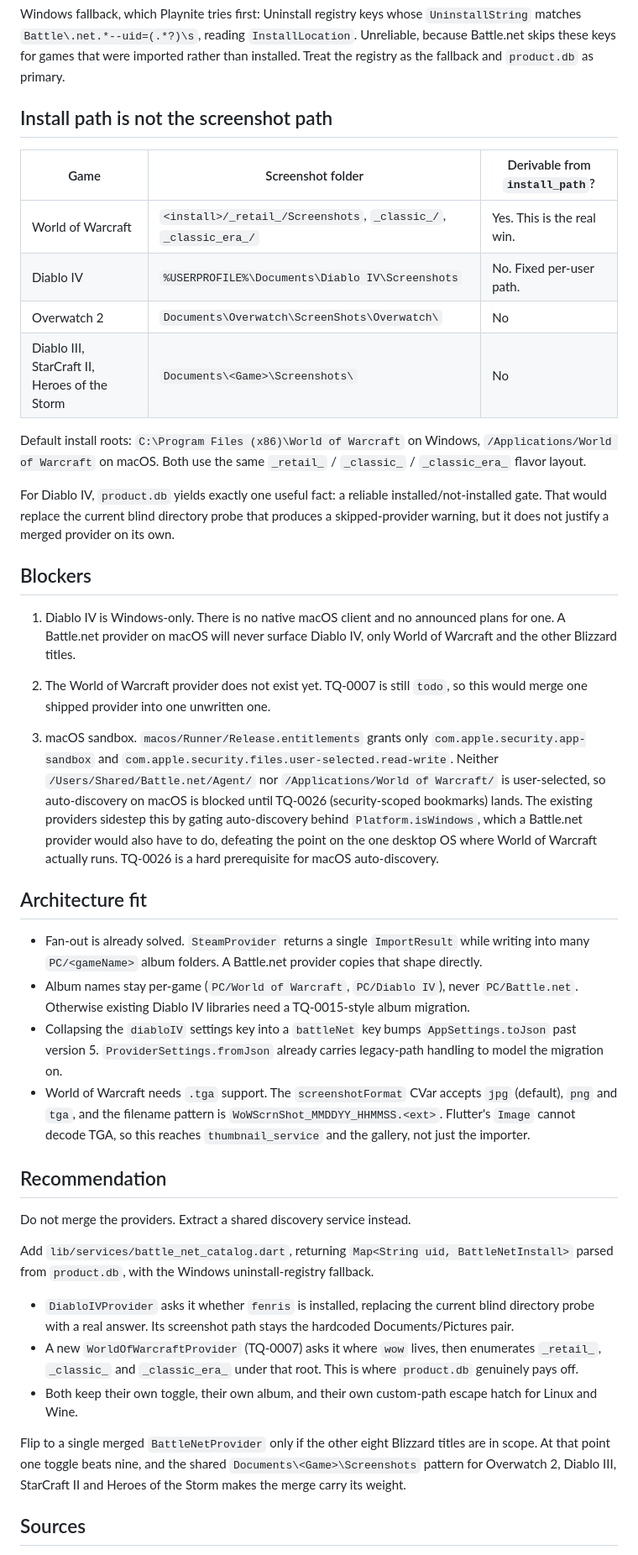
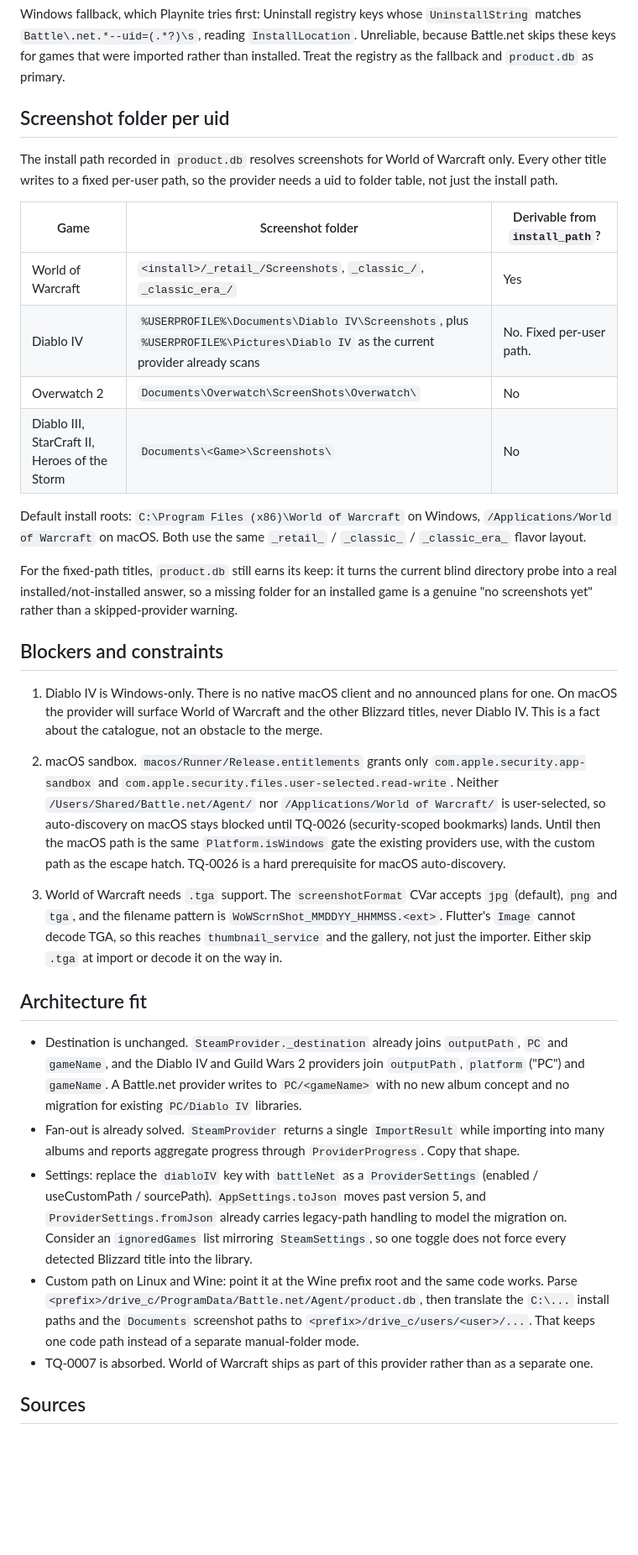
Before and after one commit to fmartingr/gaming-memories, a Markdown page: .tasks/TQ-0027-research-battle-net-provider-for-diablo-iv-and.md, the part around one of its changes. Shown at 84% size. GitHub-like rendering; blank space fills up the shorter version.

Commit message:
Recommend one Battle.net provider over a shared catalog service
The Battle.net provider imports into the existing per-game PC/<gameName>
albums, the same way SteamProvider does, so PC/Diablo IV stays where it
is and no album migration is involved. The earlier body weighed that
migration as a cost of merging, which does not apply.

Build one BattleNetProvider shaped like SteamProvider: one toggle, one
ImportResult, many PC/<gameName> destinations, and a uid to screenshot
folder table covering both the install-relative World of Warcraft
flavors and the fixed Documents paths. TQ-0007 is absorbed into it.

Record the Wine prefix as the Linux custom path, so parsing product.db
under drive_c keeps a single code path.

Claude-Session: https://claude.ai/code/session_01WmifAtgpYJByiiHb4UrcnG

```diff
--- a/.tasks/TQ-0027-research-battle-net-provider-for-diablo-iv-and.md
+++ b/.tasks/TQ-0027-research-battle-net-provider-for-diablo-iv-and.md
@@ -68,45 +72,36 @@ Caveat: the verification host has only the Agent installed, no games, so the mul
 
 Windows fallback, which Playnite tries first: Uninstall registry keys whose `UninstallString` matches `Battle\.net.*--uid=(.*?)\s`, reading `InstallLocation`. Unreliable, because Battle.net skips these keys for games that were imported rather than installed. Treat the registry as the fallback and `product.db` as primary.
 
-## Install path is not the screenshot path
+## Screenshot folder per uid
+
+The install path recorded in `product.db` resolves screenshots for World of Warcraft only. Every other title writes to a fixed per-user path, so the provider needs a uid to folder table, not just the install path.
 
 | Game | Screenshot folder | Derivable from `install_path`? |
 | --- | --- | --- |
-| World of Warcraft | `<install>/_retail_/Screenshots`, `_classic_/`, `_classic_era_/` | Yes. This is the real win. |
-| Diablo IV | `%USERPROFILE%\Documents\Diablo IV\Screenshots` | No. Fixed per-user path. |
+| World of Warcraft | `<install>/_retail_/Screenshots`, `_classic_/`, `_classic_era_/` | Yes |
+| Diablo IV | `%USERPROFILE%\Documents\Diablo IV\Screenshots`, plus `%USERPROFILE%\Pictures\Diablo IV` as the current provider already scans | No. Fixed per-user path. |
 | Overwatch 2 | `Documents\Overwatch\ScreenShots\Overwatch\` | No |
 | Diablo III, StarCraft II, Heroes of the Storm | `Documents\<Game>\Screenshots\` | No |
 
 Default install roots: `C:\Program Files (x86)\World of Warcraft` on Windows, `/Applications/World of Warcraft` on macOS. Both use the same `_retail_` / `_classic_` / `_classic_era_` flavor layout.
 
-For Diablo IV, `product.db` yields exactly one useful fact: a reliable installed/not-installed gate. That would replace the current blind directory probe that produces a skipped-provider warning, but it does not justify a merged provider on its own.
+For the fixed-path titles, `product.db` still earns its keep: it turns the current blind directory probe into a real installed/not-installed answer, so a missing folder for an installed game is a genuine "no screenshots yet" rather than a skipped-provider warning.
 
-## Blockers
+## Blockers and constraints
 
-1. Diablo IV is Windows-only. There is no native macOS client and no announced plans for one. A Battle.net provider on macOS will never surface Diablo IV, only World of Warcraft and the other Blizzard titles.
+1. Diablo IV is Windows-only. There is no native macOS client and no announced plans for one. On macOS the provider will surface World of Warcraft and the other Blizzard titles, never Diablo IV. This is a fact about the catalogue, not an obstacle to the merge.
 
-2. The World of Warcraft provider does not exist yet. TQ-0007 is still `todo`, so this would merge one shipped provider into one unwritten one.
+2. macOS sandbox. `macos/Runner/Release.entitlements` grants only `com.apple.security.app-sandbox` and `com.apple.security.files.user-selected.read-write`. Neither `/Users/Shared/Battle.net/Agent/` nor `/Applications/World of Warcraft/` is user-selected, so auto-discovery on macOS stays blocked until TQ-0026 (security-scoped bookmarks) lands. Until then the macOS path is the same `Platform.isWindows` gate the existing providers use, with the custom path as the escape hatch. TQ-0026 is a hard prerequisite for macOS auto-discovery.
 
-3. macOS sandbox. `macos/Runner/Release.entitlements` grants only `com.apple.security.app-sandbox` and `com.apple.security.files.user-selected.read-write`. Neither `/Users/Shared/Battle.net/Agent/` nor `/Applications/World of Warcraft/` is user-selected, so auto-discovery on macOS is blocked until TQ-0026 (security-scoped bookmarks) lands. The existing providers sidestep this by gating auto-discovery behind `Platform.isWindows`, which a Battle.net provider would also have to do, defeating the point on the one desktop OS where World of Warcraft actually runs. TQ-0026 is a hard prerequisite for macOS auto-discovery.
+3. World of Warcraft needs `.tga` support. The `screenshotFormat` CVar accepts `jpg` (default), `png` and `tga`, and the filename pattern is `WoWScrnShot_MMDDYY_HHMMSS.<ext>`. Flutter's `Image` cannot decode TGA, so this reaches `thumbnail_service` and the gallery, not just the importer. Either skip `.tga` at import or decode it on the way in.
 
 ## Architecture fit
 
-- Fan-out is already solved. `SteamProvider` returns a single `ImportResult` while writing into many `PC/<gameName>` album folders. A Battle.net provider copies that shape directly.
-- Album names stay per-game (`PC/World of Warcraft`, `PC/Diablo IV`), never `PC/Battle.net`. Otherwise existing Diablo IV libraries need a TQ-0015-style album migration.
-- Collapsing the `diabloIV` settings key into a `battleNet` key bumps `AppSettings.toJson` past version 5. `ProviderSettings.fromJson` already carries legacy-path handling to model the migration on.
-- World of Warcraft needs `.tga` support. The `screenshotFormat` CVar accepts `jpg` (default), `png` and `tga`, and the filename pattern is `WoWScrnShot_MMDDYY_HHMMSS.<ext>`. Flutter's `Image` cannot decode TGA, so this reaches `thumbnail_service` and the gallery, not just the importer.
-
-## Recommendation
-
-Do not merge the providers. Extract a shared discovery service instead.
-
-Add `lib/services/battle_net_catalog.dart`, returning `Map<String uid, BattleNetInstall>` parsed from `product.db`, with the Windows uninstall-registry fallback.
-
-- `DiabloIVProvider` asks it whether `fenris` is installed, replacing the current blind directory probe with a real answer. Its screenshot path stays the hardcoded Documents/Pictures pair.
-- A new `WorldOfWarcraftProvider` (TQ-0007) asks it where `wow` lives, then enumerates `_retail_`, `_classic_` and `_classic_era_` under that root. This is where `product.db` genuinely pays off.
-- Both keep their own toggle, their own album, and their own custom-path escape hatch for Linux and Wine.
-
-Flip to a single merged `BattleNetProvider` only if the other eight Blizzard titles are in scope. At that point one toggle beats nine, and the shared `Documents\<Game>\Screenshots` pattern for Overwatch 2, Diablo III, StarCraft II and Heroes of the Storm makes the merge carry its weight.
+- Destination is unchanged. `SteamProvider._destination` already joins `outputPath`, `PC` and `gameName`, and the Diablo IV and Guild Wars 2 providers join `outputPath`, `platform` ("PC") and `gameName`. A Battle.net provider writes to `PC/<gameName>` with no new album concept and no migration for existing `PC/Diablo IV` libraries.
+- Fan-out is already solved. `SteamProvider` returns a single `ImportResult` while importing into many albums and reports aggregate progress through `ProviderProgress`. Copy that shape.
+- Settings: replace the `diabloIV` key with `battleNet` as a `ProviderSettings` (enabled / useCustomPath / sourcePath). `AppSettings.toJson` moves past version 5, and `ProviderSettings.fromJson` already carries legacy-path handling to model the migration on. Consider an `ignoredGames` list mirroring `SteamSettings`, so one toggle does not force every detected Blizzard title into the library.
+- Custom path on Linux and Wine: point it at the Wine prefix root and the same code works. Parse `<prefix>/drive_c/ProgramData/Battle.net/Agent/product.db`, then translate the `C:\...` install paths and the `Documents` screenshot paths to `<prefix>/drive_c/users/<user>/...`. That keeps one code path instead of a separate manual-folder mode.
+- TQ-0007 is absorbed. World of Warcraft ships as part of this provider rather than as a separate one.
 
 ## Sources
 
```
Also changed, not shown: other parts of .tasks/TQ-0027-research-battle-net-provider-for-diablo-iv-and.md (+13 -4 lines).
